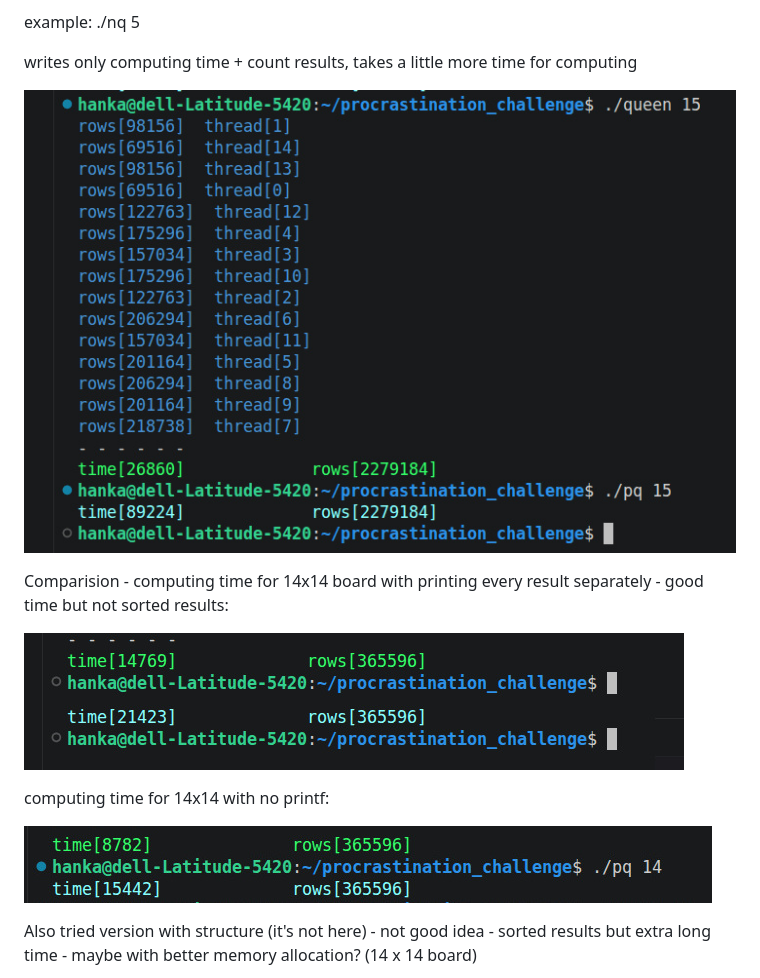
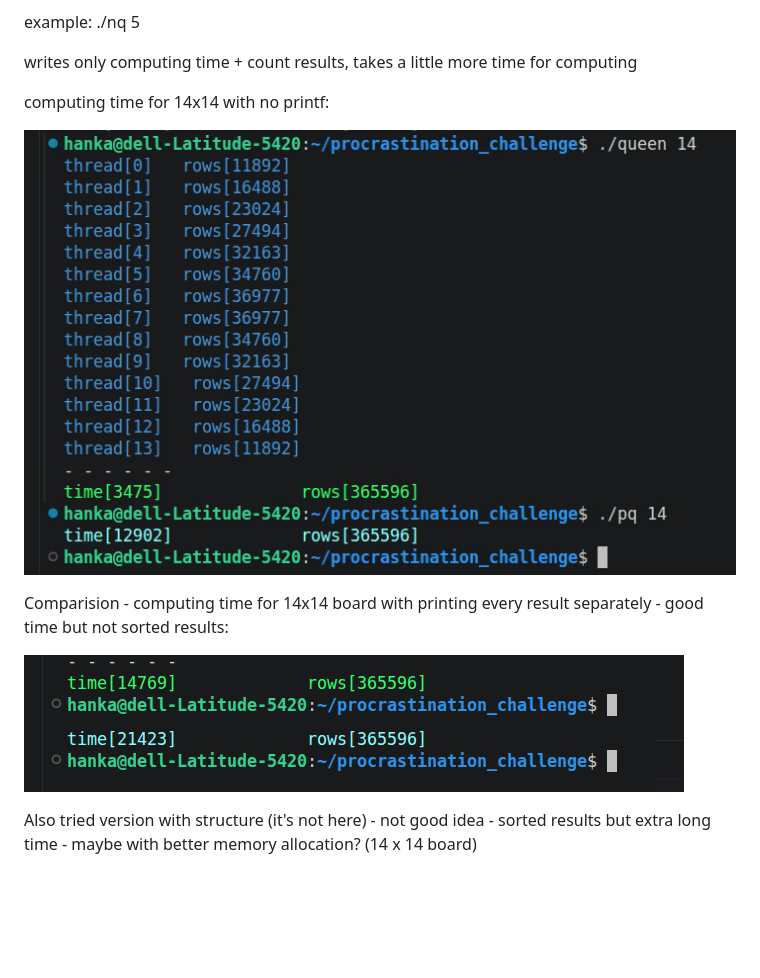
Before and after one commit to hanka023/thread_challenge, a Markdown page: README.md, the part around the change. Rendered like a GitHub page; pictures changed too: 14x14_no_printf.jpg (added); blank space fills up the shorter version.

Commit message:
img

```diff
--- a/README.md
+++ b/README.md
@@ -49,16 +49,15 @@ example: ./nq 5
 
 writes only computing time + count results, takes a little more time for computing
 
+computing time for 14x14 with no printf:
 
-![img](queen_15.jpg)
+![img](14x14_no_printf.jpg)
+
 
 Comparision - computing time for 14x14 board with printing every result separately - good time but not sorted results:
 
 ![img](14_with_printf.jpg)
 
-computing time for 14x14 with no printf:
-
-![img](14x14_no_print.jpg)
 
 Also tried version with structure (it's not here) - not good idea  - sorted results but extra long time - maybe with better memory allocation? (14 x 14 board)
 
```
